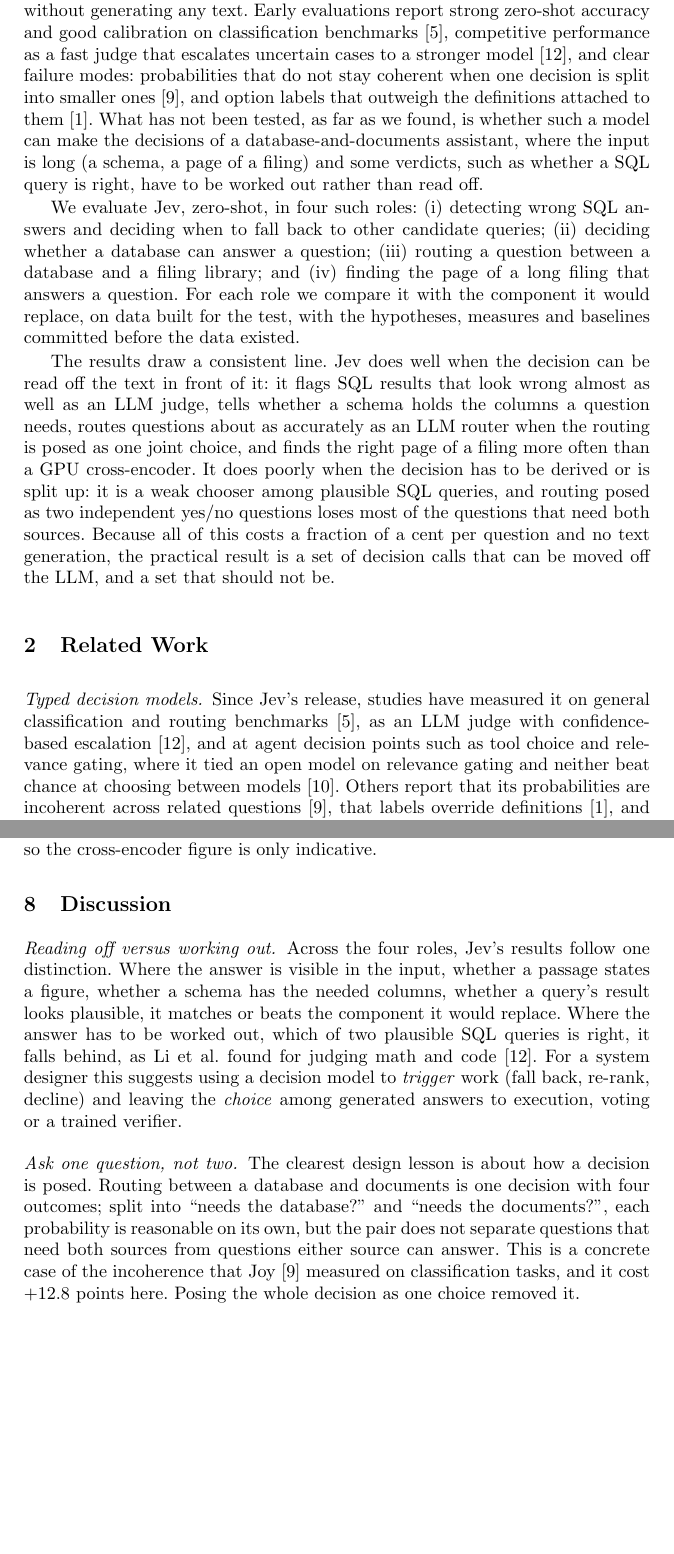
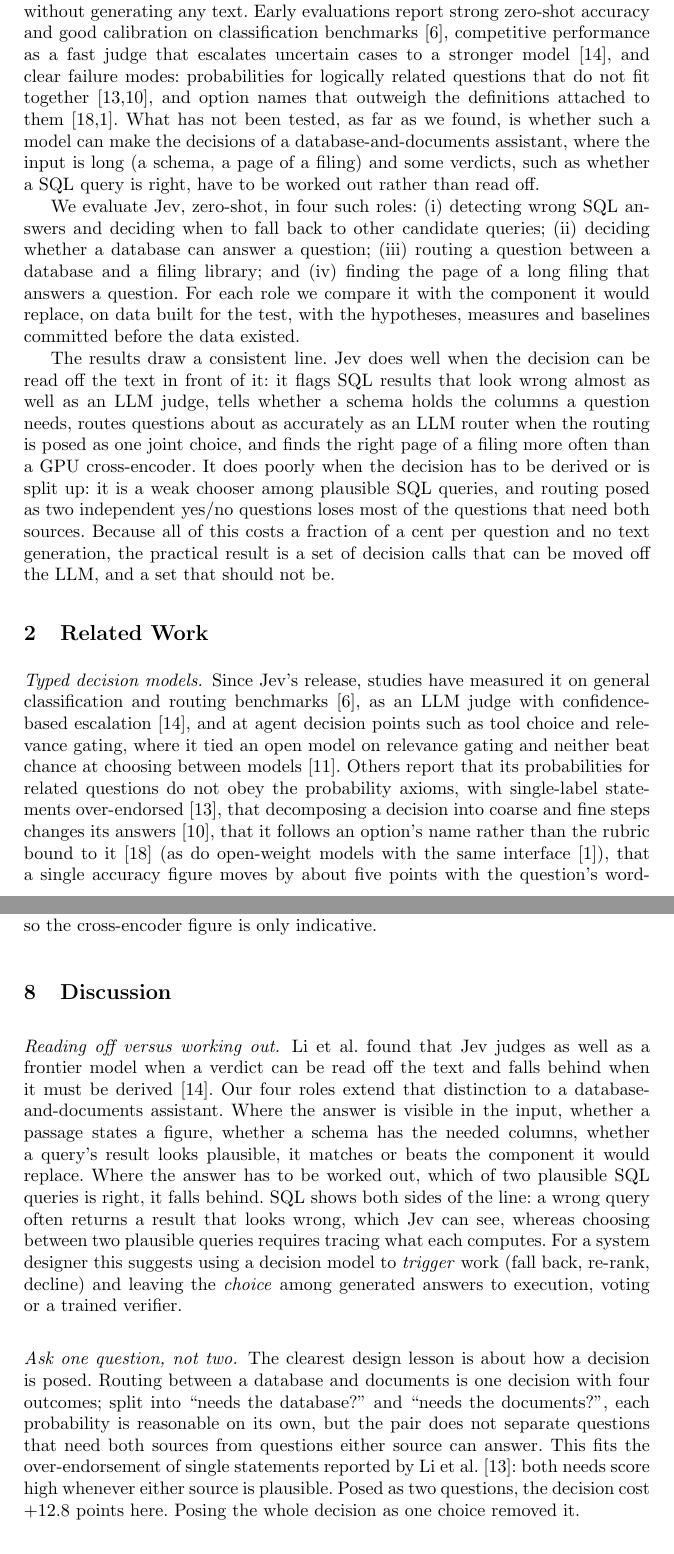
Before and after one commit to Neel-Ronak-Org/StateSync, a LaTeX paper (docs/paperb/latex/main.tex): two parts of pages 2 and 8 of 10 before the commit and two parts of pages 2 and 8 of 11 after it, joined at a grey line, cut so that both start at the same text, the shorter picture padded with empty space. Compiled offline with pdfLaTeX.

Commit message:
Paper B after reading the four closest papers in full: the label-bias claim for Jev itself now cites Sun et al. (2609.26758; Azizi et al. tested open-weight implementations only); routing failure attributed to over-endorsement of single statements (2609.33209), coherence paper described as related (coarse-to-fine decomposition); read-off vs derive credited to Li et al. and extended (SQL detection vs selection); wording band (~5 points, Li 2610.02267) added to threats; Dai et al. 2026 (XGBoost RAG/SQL/refusal router) added to related work
Co-Authored-By: Claude Opus 5.5 <noreply@anthropic.com>

```diff
--- a/docs/paperb/latex/main.tex
+++ b/docs/paperb/latex/main.tex
@@ -55,9 +55,9 @@ Typed decision models offer a cheaper path. Jev~\cite{typesafe2026jev}, released
 text and one or more declared questions, either yes/no or a choice among named options, and returns a probability
 for each answer without generating any text. Early evaluations report strong zero-shot accuracy and good
 calibration on classification benchmarks~\cite{deusser2026jev}, competitive performance as a fast judge that
-escalates uncertain cases to a stronger model~\cite{li2026jevjudge}, and clear failure modes: probabilities that do
-not stay coherent when one decision is split into smaller ones~\cite{coherence2026}, and option labels that outweigh
-the definitions attached to them~\cite{labels2026}. What has not been tested, as far as we found, is whether such a
+escalates uncertain cases to a stronger model~\cite{li2026jevjudge}, and clear failure modes: probabilities for logically related questions that do not fit
+together~\cite{axioms2026,coherence2026}, and option names that outweigh the definitions attached to
+them~\cite{sun2026typesafe,labels2026}. What has not been tested, as far as we found, is whether such a
 model can make the decisions of a database-and-documents assistant, where the input is long (a schema, a page of a
 filing) and some verdicts, such as whether a SQL query is right, have to be worked out rather than read off.
 
@@ -80,9 +80,12 @@ should not be.
 \paragraph{Typed decision models.} Since Jev's release, studies have measured it on general classification and
 routing benchmarks~\cite{deusser2026jev}, as an LLM judge with confidence-based escalation~\cite{li2026jevjudge},
 and at agent decision points such as tool choice and relevance gating, where it tied an open model on relevance
-gating and neither beat chance at choosing between models~\cite{fastslow2026}. Others report that its
-probabilities are incoherent across related questions~\cite{coherence2026}, that labels override
-definitions~\cite{labels2026}, and that it rarely rejects when no option is right, although a yes/no check
+gating and neither beat chance at choosing between models~\cite{fastslow2026}. Others report that its probabilities
+for related questions do not obey the probability axioms, with single-label statements over-endorsed~\cite{axioms2026},
+that decomposing a decision into coarse and fine steps changes its answers~\cite{coherence2026}, that it follows an
+option's name rather than the rubric bound to it~\cite{sun2026typesafe} (as do open-weight models with the same
+interface~\cite{labels2026}), that a single accuracy figure moves by about five points with the question's
+wording~\cite{fastslow2026}, and that it rarely rejects when no option is right, although a yes/no check
 works~\cite{missing2026}. We found no evaluation on text-to-SQL, on choosing between a database and documents, or
 on ranking passages of long documents.
 
@@ -304,19 +308,22 @@ took \N{roneDenseMs}\,ms without re-ranking and \N{roneBgeMs}\,ms with the cross
 shared the GPU, so the cross-encoder figure is only indicative.
 
 \section{Discussion}\label{sec:discussion}
-\paragraph{Reading off versus working out.} Across the four roles, Jev's results follow one distinction. Where the
-answer is visible in the input, whether a passage states a figure, whether a schema has the needed columns, whether a
+\paragraph{Reading off versus working out.} Li et al.\ found that Jev judges as well as a frontier model when a
+verdict can be read off the text and falls behind when it must be derived~\cite{li2026jevjudge}. Our four roles
+extend that distinction to a database-and-documents assistant. Where the answer is visible in the input, whether a passage states a figure, whether a schema has the needed columns, whether a
 query's result looks plausible, it matches or beats the component it would replace. Where the answer has to be
-worked out, which of two plausible SQL queries is right, it falls behind, as Li et al.\ found for judging math and
-code~\cite{li2026jevjudge}. For a system designer this suggests using a decision model to \emph{trigger} work (fall
+worked out, which of two plausible SQL queries is right, it falls behind. SQL shows both sides of the line: a
+wrong query often returns a result that looks wrong, which Jev can see, whereas choosing between two plausible
+queries requires tracing what each computes. For a system designer this suggests using a decision model to \emph{trigger} work (fall
 back, re-rank, decline) and leaving the \emph{choice} among generated answers to execution, voting or a trained
 verifier.
 
 \paragraph{Ask one question, not two.} The clearest design lesson is about how a decision is posed. Routing between a
 database and documents is one decision with four outcomes; split into ``needs the database?'' and ``needs the
 documents?'', each probability is reasonable on its own, but the pair does not separate questions that need both
-sources from questions either source can answer. This is a concrete case of the incoherence that
-Joy~\cite{coherence2026} measured on classification tasks, and it cost \N{rtwoHtwoDiff} points here. Posing the
+sources from questions either source can answer. This fits the over-endorsement of single statements reported by Li
+et al.~\cite{axioms2026}: both needs score high whenever either source is plausible. Posed as two questions, the
+decision cost \N{rtwoHtwoDiff} points here. Posing the
 whole decision as one choice removed it.
 
 \paragraph{What the router cannot see.} Every router we tested, LLM or not, sent questions about companies absent
```
Also changed, not shown: docs/paperb/latex/refs.bib (+21 -0 lines), docs/paperb/latex/main.pdf, docs/paperb/latex/main.tex (6 more changed lines).
